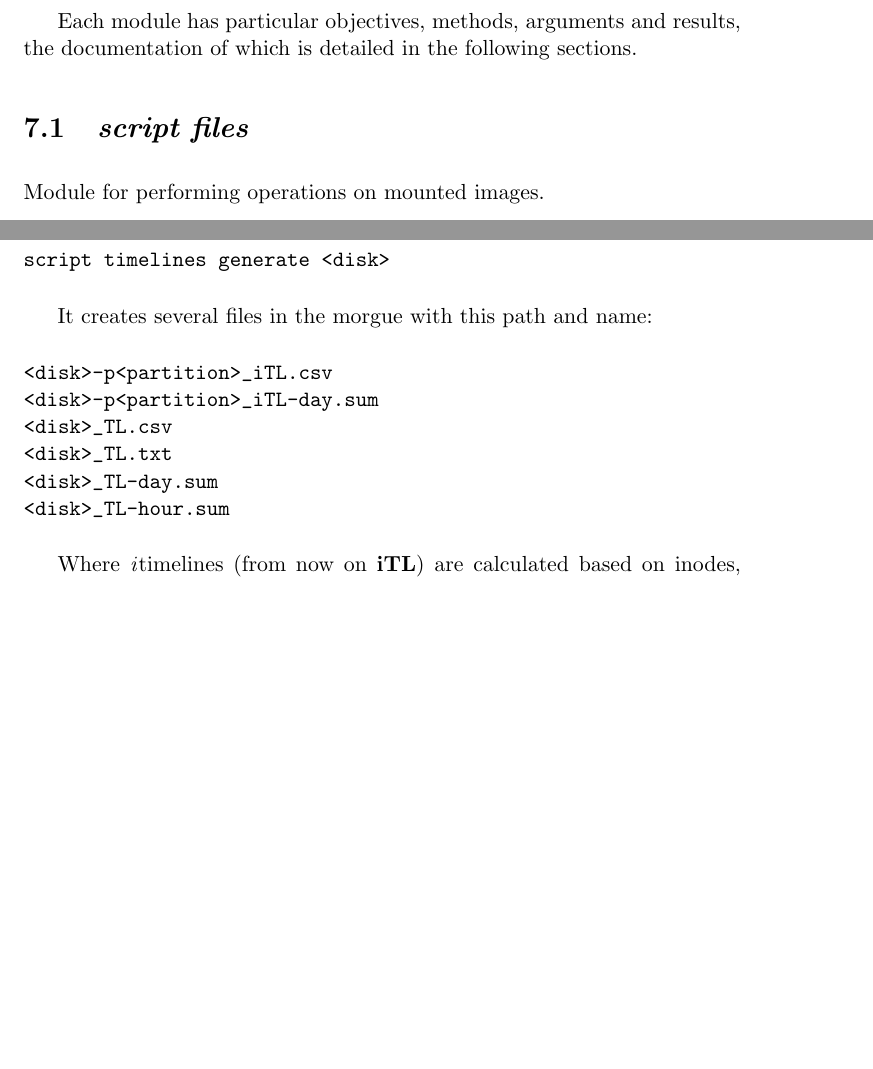
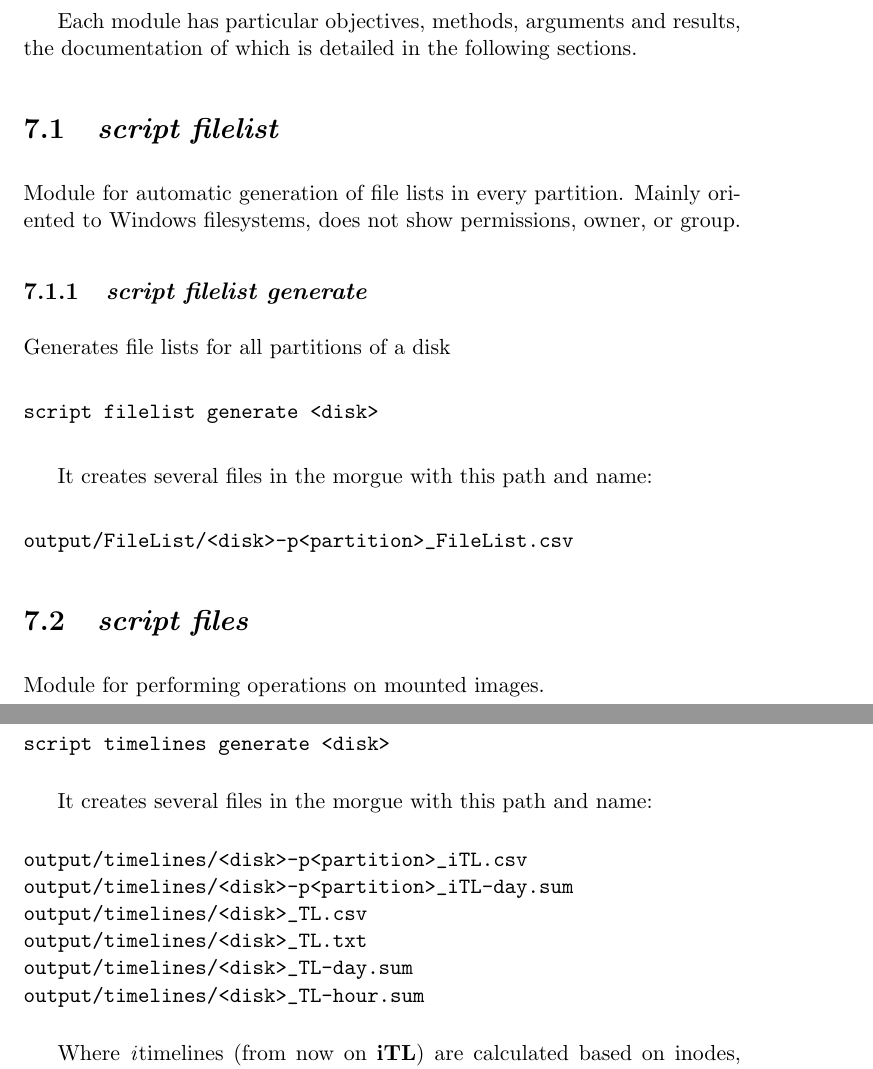
Before and after one commit to pope-es/revealertoolkit, a LaTeX document (docs/RVT-userGuide/RVT-userGuide.tex): two parts of pages 22 and 25 of 26 before the commit and two parts of pages 22 and 26 of 26 after it, joined at a grey line, cut so that both start at the same text, the shorter picture padded with empty space. Compiled offline with pdfLaTeX.

Commit message:
Added script 'filelist'

```diff
--- a/docs/RVT-userGuide/RVT-userGuide.tex
+++ b/docs/RVT-userGuide/RVT-userGuide.tex
@@ -681,6 +681,29 @@ Each module has particular objectives, methods, arguments and results, the docum
 
 
 
+\section{\emph{script filelist}}
+
+Module for automatic generation of file lists in every partition. Mainly oriented to Windows filesystems, does not show permissions, owner, or group.
+
+\subsection{\emph{script filelist generate}}
+
+Generates file lists for all partitions of a disk
+
+\begin{verbatim}
+script filelist generate <disk>
+\end{verbatim}
+
+It creates several files in the morgue with this path and name:
+
+\begin{verbatim}
+output/FileList/<disk>-p<partition>_FileList.csv
+\end{verbatim}
+
+
+
+
+
+
 \section{\emph{script files}}
 
 Module for performing operations on mounted images.
@@ -870,12 +893,12 @@ script timelines generate <disk>
 It creates several files in the morgue with this path and name:
 
 \begin{verbatim}
-<disk>-p<partition>_iTL.csv
-<disk>-p<partition>_iTL-day.sum
-<disk>_TL.csv
-<disk>_TL.txt
-<disk>_TL-day.sum
-<disk>_TL-hour.sum
+output/timelines/<disk>-p<partition>_iTL.csv
+output/timelines/<disk>-p<partition>_iTL-day.sum
+output/timelines/<disk>_TL.csv
+output/timelines/<disk>_TL.txt
+output/timelines/<disk>_TL-day.sum
+output/timelines/<disk>_TL-hour.sum
 \end{verbatim}
 
 Where \emph{i}timelines (from now on \textbf{iTL}) are calculated based on inodes, and timelines, with file names. \emph{day} and \emph{hour} sums are line counts grouped by days and hours.
```
Also changed, not shown: 4 other files.
